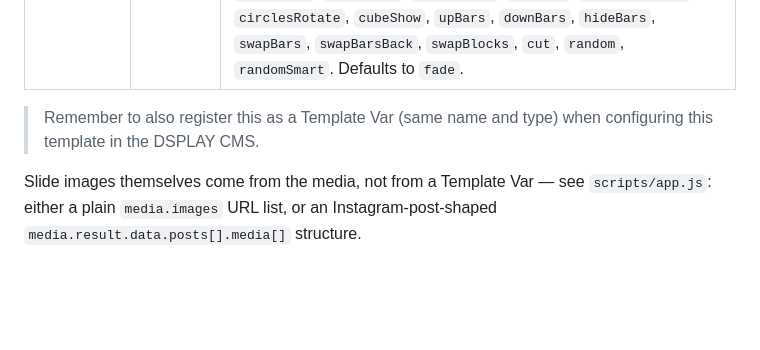
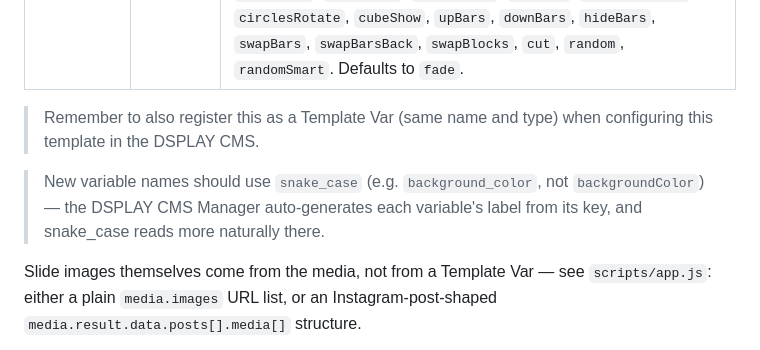
Before and after one commit to dsplay/template-skitter-slider, a Markdown page: README.md, the part around the change. Rendered like a GitHub page; blank space fills up the shorter version.

Commit message:
📝 recommend snake_case for new dsplay_template variable keys

```diff
--- a/README.md
+++ b/README.md
@@ -51,6 +51,8 @@ This README has two audiences:
 | `animation` | selection | The slide transition effect. One of: `cube`, `cubeRandom`, `block`, `cubeStop`, `cubeHide`, `cubeSize`, `horizontal`, `showBars`, `showBarsRandom`, `tube`, `fade`, `fadeFour`, `paralell`, `blind`, `blindHeight`, `blindWidth`, `directionTop`, `directionBottom`, `directionRight`, `directionLeft`, `cubeStopRandom`, `cubeSpread`, `cubeJelly`, `glassCube`, `glassBlock`, `circles`, `circlesInside`, `circlesRotate`, `cubeShow`, `upBars`, `downBars`, `hideBars`, `swapBars`, `swapBarsBack`, `swapBlocks`, `cut`, `random`, `randomSmart`. Defaults to `fade`. |
 
 > Remember to also register this as a Template Var (same name and type) when configuring this template in the DSPLAY CMS.
+
+> New variable names should use `snake_case` (e.g. `background_color`, not `backgroundColor`) — the DSPLAY CMS Manager auto-generates each variable's label from its key, and snake_case reads more naturally there.
 
 Slide images themselves come from the media, not from a Template Var — see `scripts/app.js`: either a plain
 `media.images` URL list, or an Instagram-post-shaped `media.result.data.posts[].media[]` structure.
```
Also changed, not shown: AGENTS.md (+1 -0 lines).
